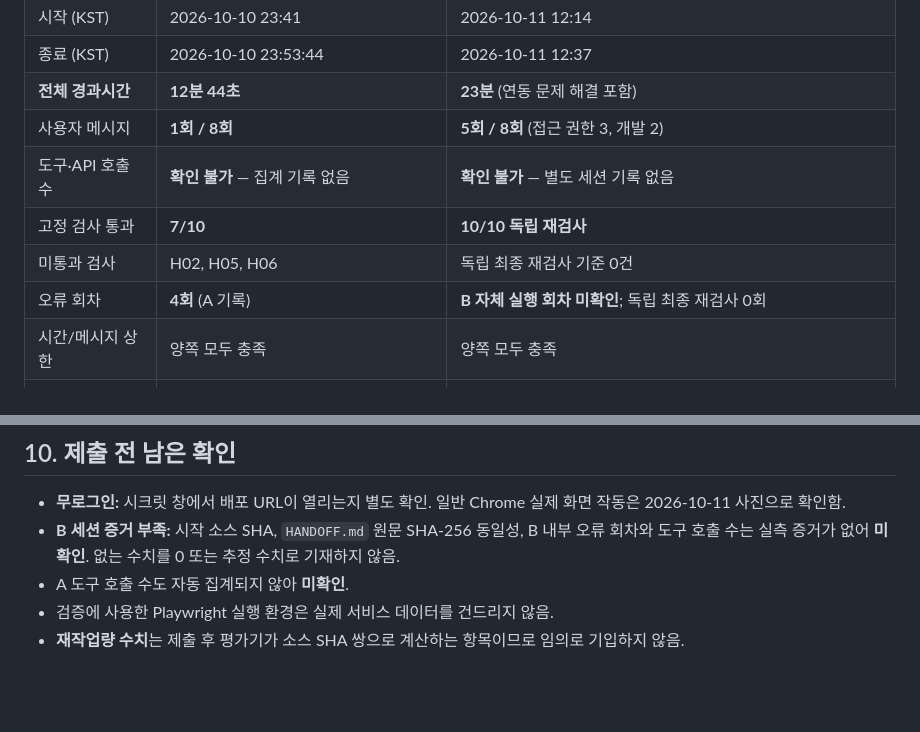
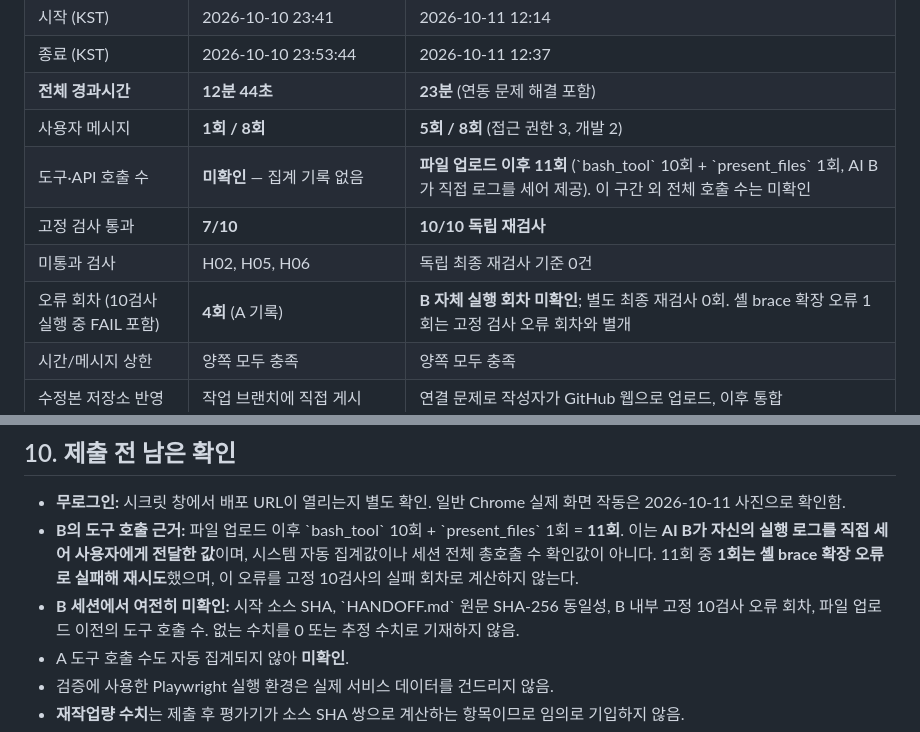
Before and after one commit to jennajiminkim/aurora-max-history-task5, a Markdown page: task5/FINAL-REPORT.md, 2 parts joined by grey strips. Drawn GitHub-style; blank space fills up the shorter version.

Commit message:
T05: record AI B self-counted 11 post-upload tool calls and separate shell error from frozen-test rounds

```diff
--- a/task5/FINAL-REPORT.md
+++ b/task5/FINAL-REPORT.md
@@ -45,10 +45,10 @@
 | 종료 (KST) | 2026-10-10 23:53:44 | 2026-10-11 12:37 |
 | **전체 경과시간** | **12분 44초** | **23분** (연동 문제 해결 포함) |
 | 사용자 메시지 | **1회 / 8회** | **5회 / 8회** (접근 권한 3, 개발 2) |
-| 도구·API 호출 수 | **확인 불가** — 집계 기록 없음 | **확인 불가** — 별도 세션 기록 없음 |
+| 도구·API 호출 수 | **미확인** — 집계 기록 없음 | **파일 업로드 이후 11회** (\`bash_tool\` 10회 + \`present_files\` 1회, AI B가 직접 로그를 세어 제공). 이 구간 외 전체 호출 수는 미확인 |
 | 고정 검사 통과 | **7/10** | **10/10 독립 재검사** |
 | 미통과 검사 | H02, H05, H06 | 독립 최종 재검사 기준 0건 |
-| 오류 회차 | **4회** (A 기록) | **B 자체 실행 회차 미확인**; 독립 최종 재검사 0회 |
+| 오류 회차 (10검사 실행 중 FAIL 포함) | **4회** (A 기록) | **B 자체 실행 회차 미확인**; 별도 최종 재검사 0회. 셸 brace 확장 오류 1회는 고정 검사 오류 회차와 별개 |
 | 시간/메시지 상한 | 양쪽 모두 충족 | 양쪽 모두 충족 |
 | 수정본 저장소 반영 | 작업 브랜치에 직접 게시 | 연결 문제로 작성자가 GitHub 웹으로 업로드, 이후 통합 |
 | 별도 관찰 | 코드·검사·인계 자료 보존이 수월함 | 핵심 기능 보완 자체는 약 2분으로 사용자 추정, 연결 문제에 더 많은 시간이 사용됨 |
@@ -107,7 +107,8 @@ A의 7/10은 당시 저장된 실행 결과에 근거한다. B의 최초 10/10
 ## 10. 제출 전 남은 확인
 
 - **무로그인:** 시크릿 창에서 배포 URL이 열리는지 별도 확인. 일반 Chrome 실제 화면 작동은 2026-10-11 사진으로 확인함.
-- **B 세션 증거 부족:** 시작 소스 SHA, `HANDOFF.md` 원문 SHA-256 동일성, B 내부 오류 회차와 도구 호출 수는 실측 증거가 없어 **미확인**. 없는 수치를 0 또는 추정 수치로 기재하지 않음.
+- **B의 도구 호출 근거:** 파일 업로드 이후 \`bash_tool\` 10회 + \`present_files\` 1회 = **11회**. 이는 **AI B가 자신의 실행 로그를 직접 세어 사용자에게 전달한 값**이며, 시스템 자동 집계값이나 세션 전체 총호출 수 확인값이 아니다. 11회 중 **1회는 셸 brace 확장 오류로 실패해 재시도**했으며, 이 오류를 고정 10검사의 실패 회차로 계산하지 않는다.
+- **B 세션에서 여전히 미확인:** 시작 소스 SHA, \`HANDOFF.md\` 원문 SHA-256 동일성, B 내부 고정 10검사 오류 회차, 파일 업로드 이전의 도구 호출 수. 없는 수치를 0 또는 추정 수치로 기재하지 않음.
 - A 도구 호출 수도 자동 집계되지 않아 **미확인**.
 - 검증에 사용한 Playwright 실행 환경은 실제 서비스 데이터를 건드리지 않음.
 - **재작업량 수치**는 제출 후 평가기가 소스 SHA 쌍으로 계산하는 항목이므로 임의로 기입하지 않음.
```
